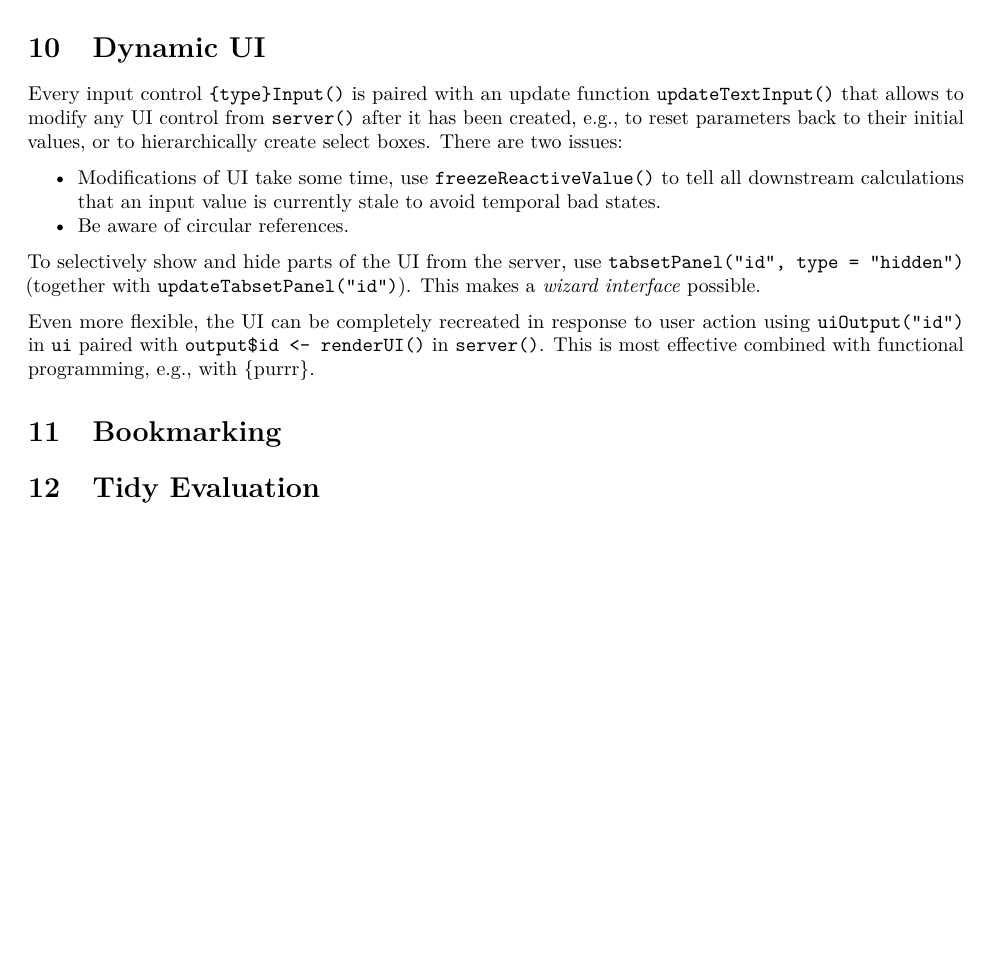
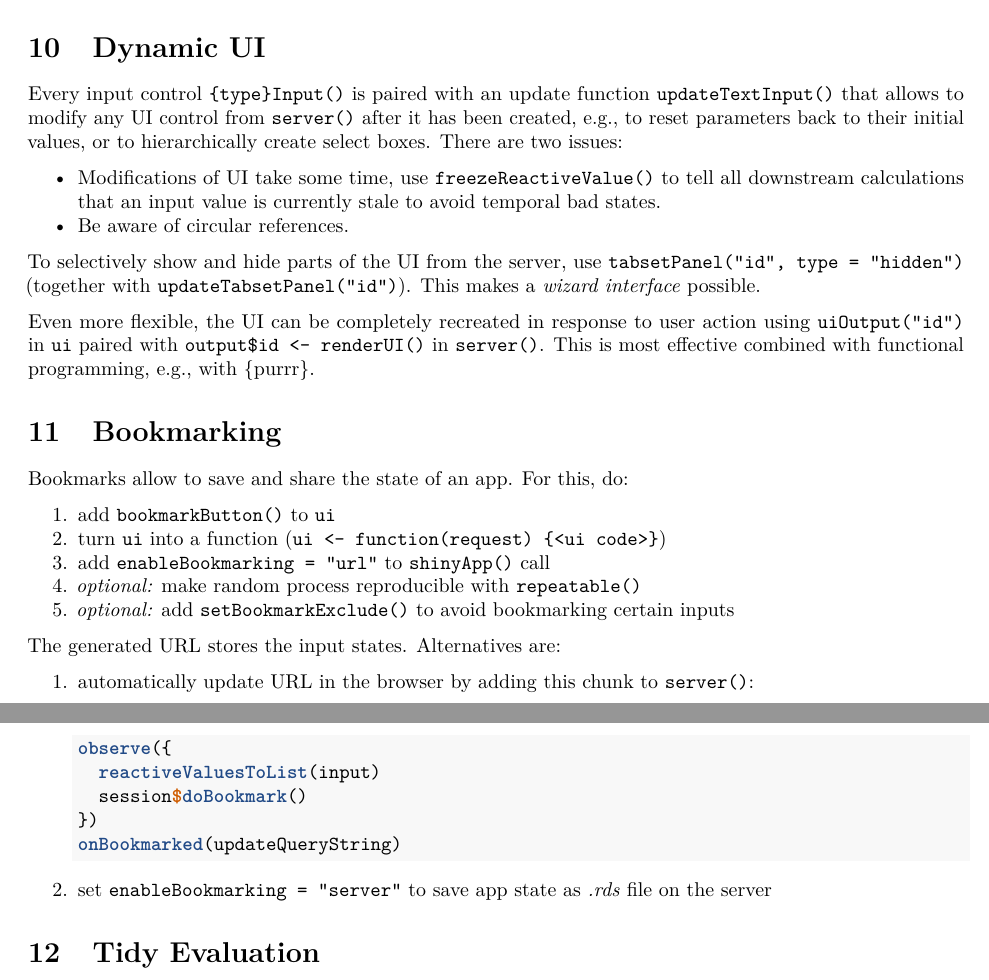
Before and after one commit to loelschlaeger/book_club, an R Markdown document (mastering_shiny.Rmd): part of page 5 of 5 before the commit and two parts of pages 5 and 6 of 6 after it, the two joined at a grey line, cut so that both start at the same text, the shorter picture padded with empty space. Rendered offline with R 4.5, knitr and Pandoc, then LaTeX, with nearby package versions.

Commit message:
added chapter 11

````diff
--- a/mastering_shiny.Rmd
+++ b/mastering_shiny.Rmd
@@ -243,4 +243,24 @@ Even more flexible, the UI can be completely recreated in response to user actio
 
 # Bookmarking
 
+Bookmarks allow to save and share the state of an app. For this, do:
+
+1. add `bookmarkButton()` to `ui`
+2. turn `ui` into a function (`ui <- function(request) {<ui code>}`)
+3. add `enableBookmarking = "url"` to `shinyApp()` call
+4. *optional:* make random process reproducible with `repeatable()`
+5. *optional:* add `setBookmarkExclude()` to avoid bookmarking certain inputs
+
+The generated URL stores the input states. Alternatives are:
+
+1. automatically update URL in the browser by adding this chunk to `server()`:
+   ```r
+   observe({
+     reactiveValuesToList(input)
+     session$doBookmark()
+   })
+   onBookmarked(updateQueryString)
+   ```
+2. set `enableBookmarking = "server"` to save app state as *.rds* file on the server
+
 # Tidy Evaluation
````
Also changed, not shown: 1 other file.
